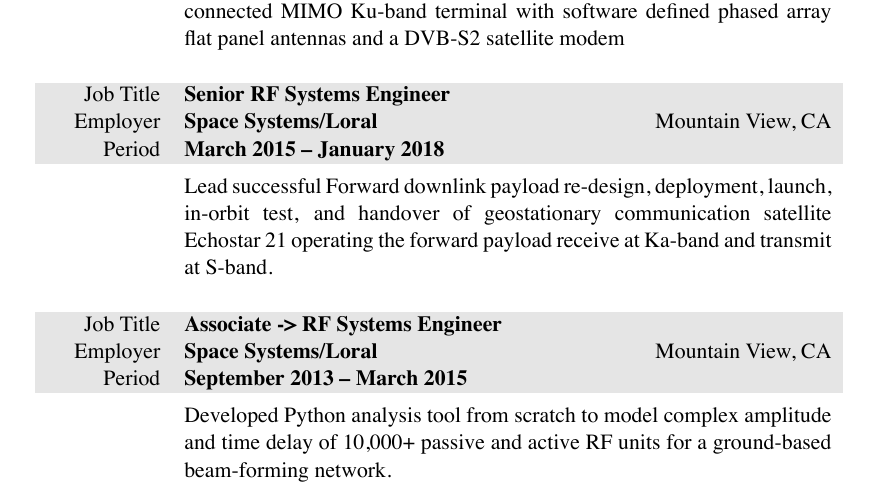
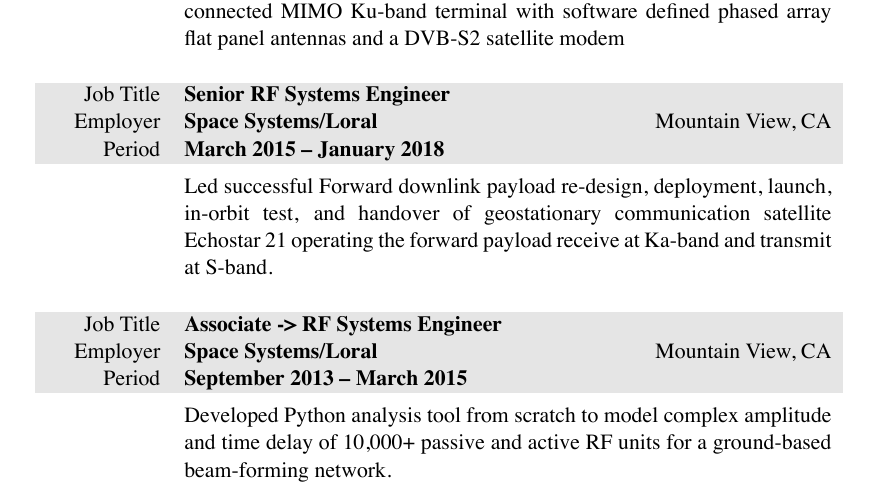
Before and after one commit to markopfell/life, a LaTeX CV (work/electrical_engineering/mark_opfell,ee_resume.tex): part of page 2 of 2, cut so that both start at the same text. The pictures show the PDF file work/electrical_engineering/mark_opfell,ee_resume.pdf that the author committed with the source.

Commit message:
grammer fix

```diff
--- a/work/electrical_engineering/mark_opfell,ee_resume.tex
+++ b/work/electrical_engineering/mark_opfell,ee_resume.tex
@@ -176,7 +176,7 @@
 %total yearly compensation:$82k + 0k bonus + 0k stock, Senior Systems Engineer, company_size=4000
 &
 \vspace{-0.15 cm}
-Lead successful Forward downlink payload re-design, deployment, launch, in-orbit test, and handover of geostationary communication satellite Echostar 21 operating the forward payload receive at Ka-band and transmit at S-band.
+Led successful Forward downlink payload re-design, deployment, launch, in-orbit test, and handover of geostationary communication satellite Echostar 21 operating the forward payload receive at Ka-band and transmit at S-band.
 %\newline
 %\newline
 %Award wining role leading, developing, and managing a production Python client and services to exchange data between a PostgreSQL database storing 1 TB of antenna data and an RF downlink capacity tool.
```
Also changed, not shown: work/electrical_engineering/mark_opfell,ee_resume.pdf, work/electrical_engineering/mark_opfell,ee_resume.tex (2 more changed lines).
